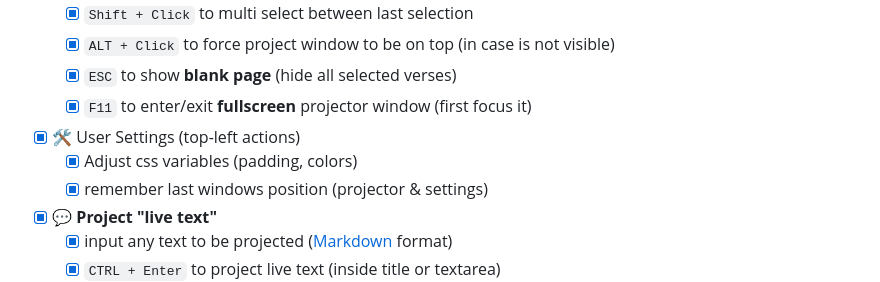
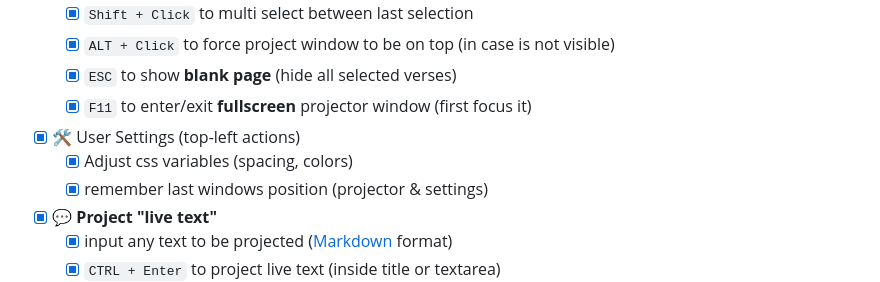
Before and after one commit to nmatei/chrome-bible-utilities, a Markdown page: README.md, the part around the change. GitHub-like rendering.

Commit message:
change text in readme

```diff
--- a/README.md
+++ b/README.md
@@ -18,7 +18,7 @@ or in **2 different languages**.
   - [x] `ESC` to show **blank page** (hide all selected verses)
   - [x] `F11` to enter/exit **fullscreen** projector window (first focus it)
 - [x] 🛠 User Settings (top-left actions)
-  - [x] Adjust css variables (padding, colors)
+  - [x] Adjust css variables (spacing, colors)
   - [x] remember last windows position (projector & settings)
 - [x] 💬 **Project "live text"**
   - [x] input any text to be projected ([Markdown](https://github.com/markedjs/marked) format)
```
